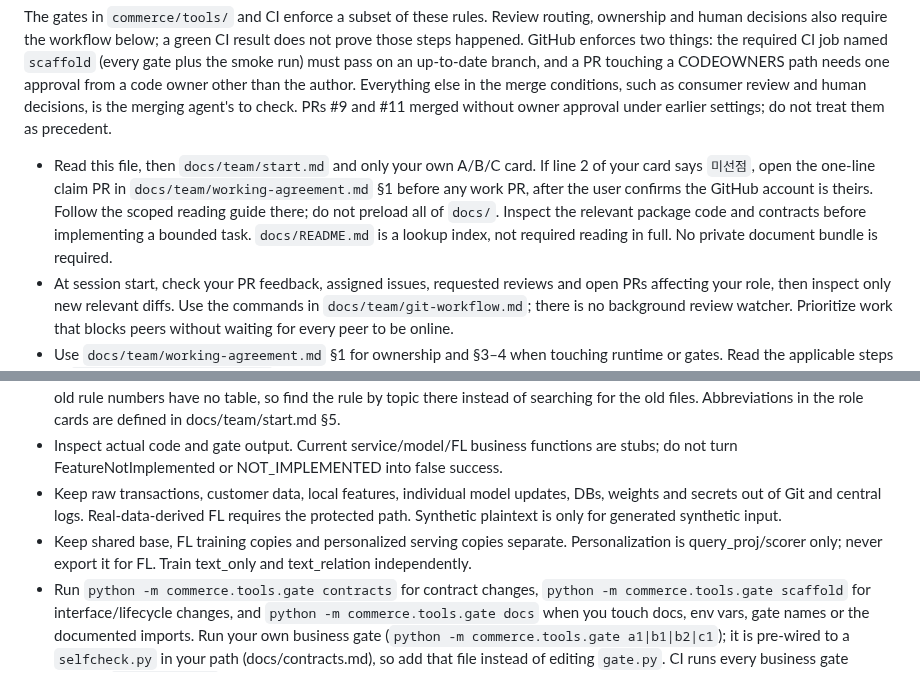
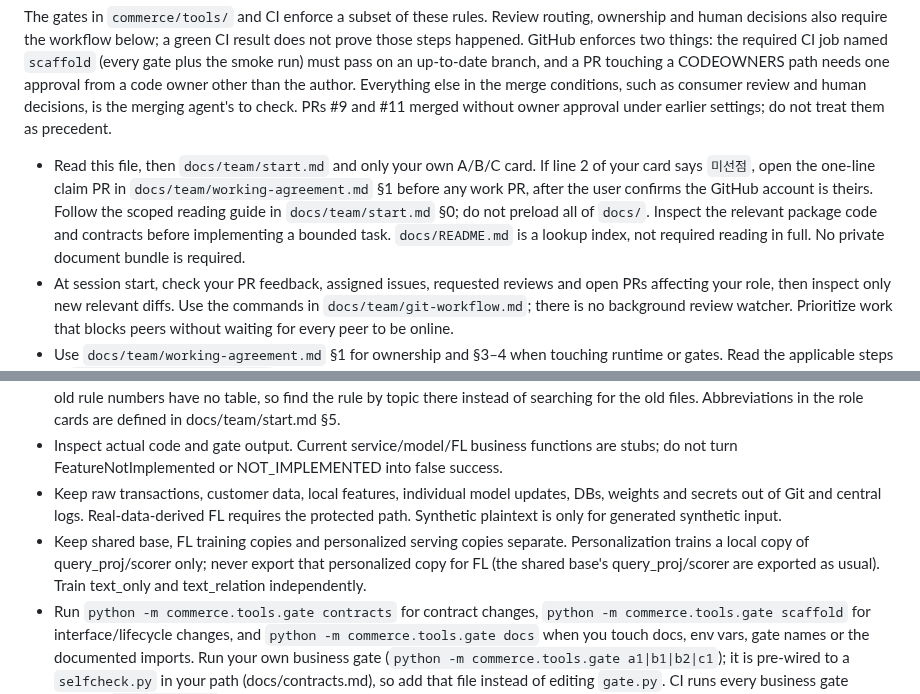
Before and after one commit to CSID-DGU/2026-1-CECD1-3-JeonYeoGyeong-11, a Markdown page: AGENTS.md, 2 parts joined by grey strips. Drawn GitHub-style.

```diff
--- a/AGENTS.md
+++ b/AGENTS.md
@@ -4,13 +4,13 @@
 
 The gates in `commerce/tools/` and CI enforce a subset of these rules. Review routing, ownership and human decisions also require the workflow below; a green CI result does not prove those steps happened. GitHub enforces two things: the required CI job named `scaffold` (every gate plus the smoke run) must pass on an up-to-date branch, and a PR touching a CODEOWNERS path needs one approval from a code owner other than the author. Everything else in the merge conditions, such as consumer review and human decisions, is the merging agent's to check. PRs #9 and #11 merged without owner approval under earlier settings; do not treat them as precedent.
 
-- Read this file, then `docs/team/start.md` and only your own A/B/C card. If line 2 of your card says `미선점`, open the one-line claim PR in `docs/team/working-agreement.md` §1 before any work PR, after the user confirms the GitHub account is theirs. Follow the scoped reading guide there; do not preload all of `docs/`. Inspect the relevant package code and contracts before implementing a bounded task. `docs/README.md` is a lookup index, not required reading in full. No private document bundle is required.
+- Read this file, then `docs/team/start.md` and only your own A/B/C card. If line 2 of your card says `미선점`, open the one-line claim PR in `docs/team/working-agreement.md` §1 before any work PR, after the user confirms the GitHub account is theirs. Follow the scoped reading guide in `docs/team/start.md` §0; do not preload all of `docs/`. Inspect the relevant package code and contracts before implementing a bounded task. `docs/README.md` is a lookup index, not required reading in full. No private document bundle is required.
 - At session start, check your PR feedback, assigned issues, requested reviews and open PRs affecting your role, then inspect only new relevant diffs. Use the commands in `docs/team/git-workflow.md`; there is no background review watcher. Prioritize work that blocks peers without waiting for every peer to be online.
 - Use `docs/team/working-agreement.md` §1 for ownership and §3–4 when touching runtime or gates. Read the applicable steps in `docs/team/git-workflow.md` before Git/review actions. Preserve unrelated changes and history. Cross-owner implementation needs explicit user assignment; coordinate shared contracts with consumers.
 - Use `commerce.packages.*` imports. Local APIs/types/errors live in `commerce/packages/contracts/ports.py`, `types.py`, and `errors.py`; identifiers and hashes that two roles must compute identically live in `ids.py`. Wire fields/types are defined by JSON schemas and the validator; behavior is specified in `docs/design/interfaces.md` and `model.md`. Resolve conflicts together instead of silently choosing a different contract. Old document names and rule IDs such as `R6` or `§8` in schema descriptions and code comments are historical. docs/contracts.md maps the old file names to interfaces.md and model.md; the old rule numbers have no table, so find the rule by topic there instead of searching for the old files. Abbreviations in the role cards are defined in docs/team/start.md §5.
 - Inspect actual code and gate output. Current service/model/FL business functions are stubs; do not turn FeatureNotImplemented or NOT_IMPLEMENTED into false success.
 - Keep raw transactions, customer data, local features, individual model updates, DBs, weights and secrets out of Git and central logs. Real-data-derived FL requires the protected path. Synthetic plaintext is only for generated synthetic input.
-- Keep shared base, FL training copies and personalized serving copies separate. Personalization is query_proj/scorer only; never export it for FL. Train text_only and text_relation independently.
+- Keep shared base, FL training copies and personalized serving copies separate. Personalization trains a local copy of query_proj/scorer only; never export that personalized copy for FL (the shared base's query_proj/scorer are exported as usual). Train text_only and text_relation independently.
 - Run `python -m commerce.tools.gate contracts` for contract changes, `python -m commerce.tools.gate scaffold` for interface/lifecycle changes, and `python -m commerce.tools.gate docs` when you touch docs, env vars, gate names or the documented imports. Run your own business gate (`python -m commerce.tools.gate a1|b1|b2|c1`); it is pre-wired to a `selfcheck.py` in your path (docs/contracts.md), so add that file instead of editing `gate.py`. CI runs every business gate through `gate business`, which allows NOT_IMPLEMENTED but not failures. Reserve wider integration checks for a concrete integration risk. `python` here means the project venv interpreter (`.venv\Scripts\python` on Windows, `.venv/bin/python` elsewhere); a bare `python` on PATH may belong to another project and lack the locked dependencies.
 - Work in a scoped branch and your own checkout. Stage explicit paths, inspect staged files, and follow the user's authorization for commit/push. Agents may merge eligible PRs or enable auto-merge under `docs/team/git-workflow.md`; no direct main push, force push or protection bypass. Internal changes need checks; cross-role behavior needs affected-consumer review; unresolved product, contract, model or security decisions need a recorded human decision first. Your own tests do not count as peer review.
 - Report bugs in another role's code on its PR or an assigned issue with reproduction, expected/actual behavior, affected contract and tested SHA. The owning agent fixes them; do not take over another role's implementation because its owner is absent. Review the consumed behavior rather than relearning the entire implementation. Blocking findings keep the affected PR unmerged until fixed and rechecked; optional suggestions do not block.
```
Also changed, not shown: docs/development.md (+2 -1 lines).
